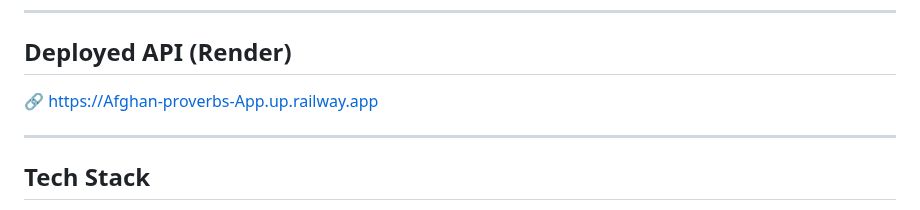
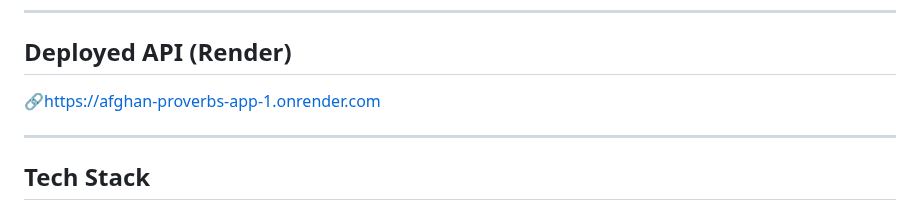
Before and after one commit to somayaataee/Afghan-proverbs-App, a Markdown page: README.md, the part around the change. Rendered like a GitHub page.

```diff
--- a/README.md
+++ b/README.md
@@ -114,7 +114,7 @@ curl -X DELETE http://localhost:3000/provers/1
 ---
 ##  Deployed API (Render)
 
-🔗 https://Afghan-proverbs-App.up.railway.app
+🔗https://afghan-proverbs-app-1.onrender.com
 
 ---
 ## Tech Stack
```
